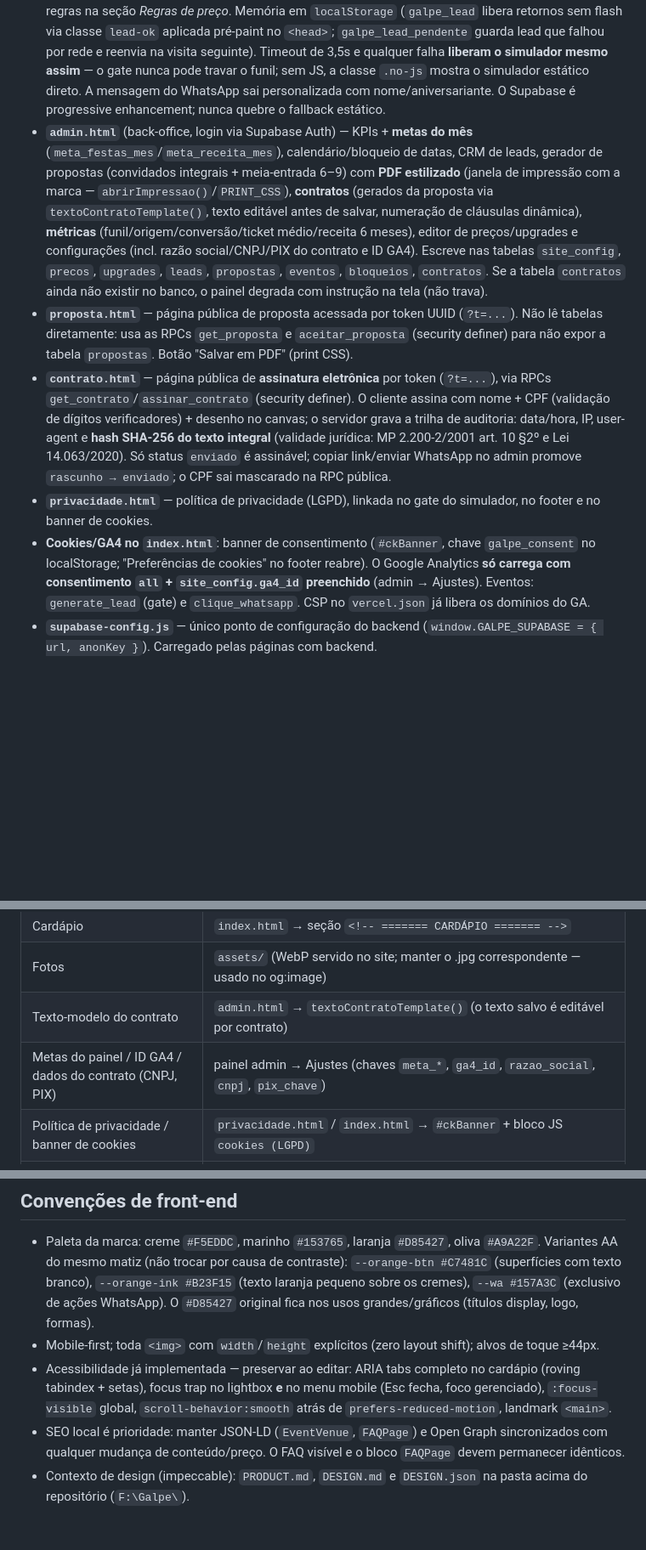
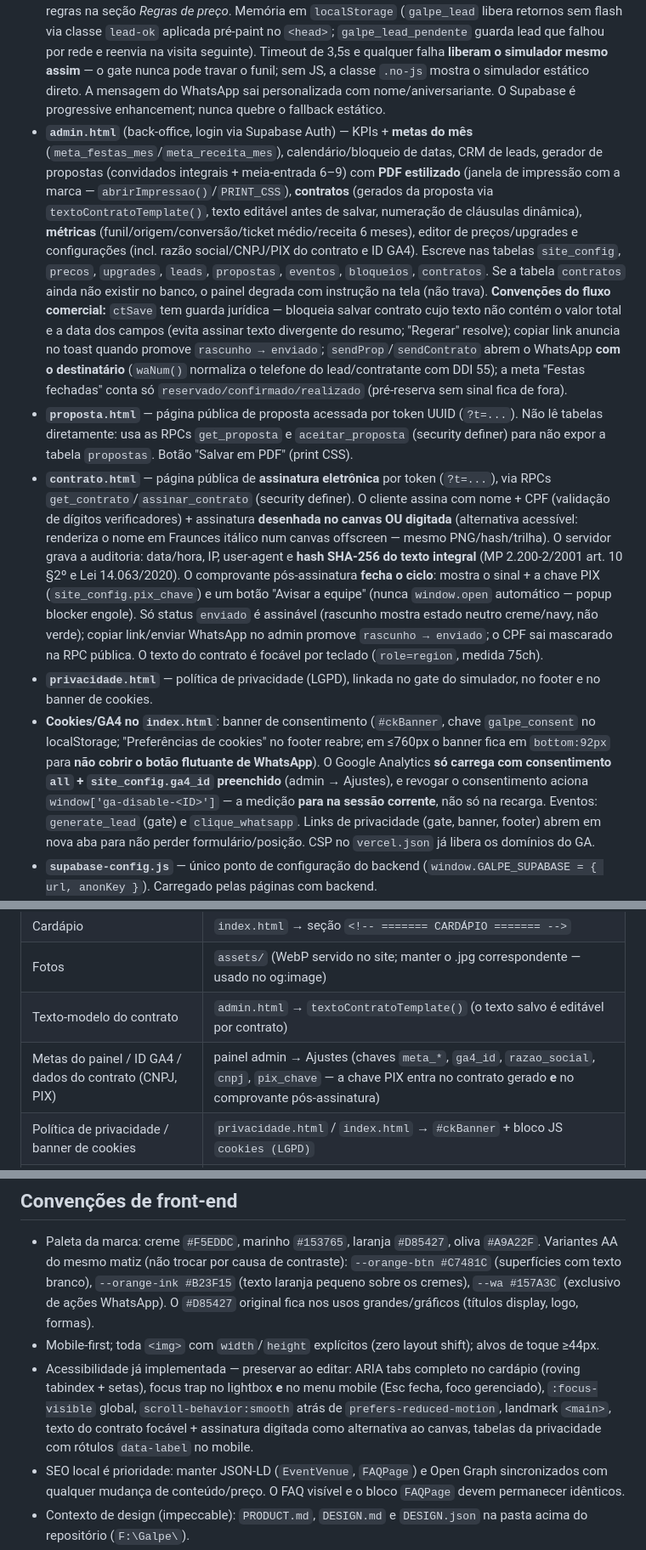
Before and after one commit to renanfita/galpe-site, a Markdown page: CLAUDE.md, 3 parts joined by grey strips. Shown at 85% size. Rendered like a GitHub page; blank space fills up the shorter version.

```diff
--- a/CLAUDE.md
+++ b/CLAUDE.md
@@ -25,11 +25,11 @@ Não há lint. A suíte E2E em `tests/e2e/` (fora do deploy; o **site** segue se
 Cinco páginas + um backend Supabase compartilhado:
 
 - **`index.html`** (site público) — funciona 100% offline do banco: preços embutidos em `var PRICES`. Se `supabase-config.js` estiver configurado, busca preços ao vivo de `precos`, adicionais precificados de `upgrades` e o valor da Comida de verdade de `site_config` via REST. O **simulador fica atrás de um gate de captura de lead** (`form#simGate`): nome + WhatsApp obrigatórios (aniversariante/idade/mês opcionais) → INSERT em `leads` (somente colunas da whitelist anon: `nome, telefone, data_interesse, origem:'site', observacoes`) → revela o simulador (`#simApp`). O simulador trabalha com **contagem exata de pagantes** (input 1–150) enquadrada automaticamente na faixa, meia-entrada 6–9 e adicionais marcáveis, exibindo um mini-extrato — regras na seção *Regras de preço*. Memória em `localStorage` (`galpe_lead` libera retornos sem flash via classe `lead-ok` aplicada pré-paint no `<head>`; `galpe_lead_pendente` guarda lead que falhou por rede e reenvia na visita seguinte). Timeout de 3,5s e qualquer falha **liberam o simulador mesmo assim** — o gate nunca pode travar o funil; sem JS, a classe `.no-js` mostra o simulador estático direto. A mensagem do WhatsApp sai personalizada com nome/aniversariante. O Supabase é progressive enhancement; nunca quebre o fallback estático.
-- **`admin.html`** (back-office, login via Supabase Auth) — KPIs + **metas do mês** (`meta_festas_mes`/`meta_receita_mes`), calendário/bloqueio de datas, CRM de leads, gerador de propostas (convidados integrais + meia-entrada 6–9) com **PDF estilizado** (janela de impressão com a marca — `abrirImpressao()`/`PRINT_CSS`), **contratos** (gerados da proposta via `textoContratoTemplate()`, texto editável antes de salvar, numeração de cláusulas dinâmica), **métricas** (funil/origem/conversão/ticket médio/receita 6 meses), editor de preços/upgrades e configurações (incl. razão social/CNPJ/PIX do contrato e ID GA4). Escreve nas tabelas `site_config`, `precos`, `upgrades`, `leads`, `propostas`, `eventos`, `bloqueios`, `contratos`. Se a tabela `contratos` ainda não existir no banco, o painel degrada com instrução na tela (não trava).
+- **`admin.html`** (back-office, login via Supabase Auth) — KPIs + **metas do mês** (`meta_festas_mes`/`meta_receita_mes`), calendário/bloqueio de datas, CRM de leads, gerador de propostas (convidados integrais + meia-entrada 6–9) com **PDF estilizado** (janela de impressão com a marca — `abrirImpressao()`/`PRINT_CSS`), **contratos** (gerados da proposta via `textoContratoTemplate()`, texto editável antes de salvar, numeração de cláusulas dinâmica), **métricas** (funil/origem/conversão/ticket médio/receita 6 meses), editor de preços/upgrades e configurações (incl. razão social/CNPJ/PIX do contrato e ID GA4). Escreve nas tabelas `site_config`, `precos`, `upgrades`, `leads`, `propostas`, `eventos`, `bloqueios`, `contratos`. Se a tabela `contratos` ainda não existir no banco, o painel degrada com instrução na tela (não trava). **Convenções do fluxo comercial:** `ctSave` tem guarda jurídica — bloqueia salvar contrato cujo texto não contém o valor total e a data dos campos (evita assinar texto divergente do resumo; "Regerar" resolve); copiar link anuncia no toast quando promove `rascunho → enviado`; `sendProp`/`sendContrato` abrem o WhatsApp **com o destinatário** (`waNum()` normaliza o telefone do lead/contratante com DDI 55); a meta "Festas fechadas" conta só `reservado/confirmado/realizado` (pré-reserva sem sinal fica de fora).
 - **`proposta.html`** — página pública de proposta acessada por token UUID (`?t=...`). Não lê tabelas diretamente: usa as RPCs `get_proposta` e `aceitar_proposta` (security definer) para não expor a tabela `propostas`. Botão "Salvar em PDF" (print CSS).
-- **`contrato.html`** — página pública de **assinatura eletrônica** por token (`?t=...`), via RPCs `get_contrato`/`assinar_contrato` (security definer). O cliente assina com nome + CPF (validação de dígitos verificadores) + desenho no canvas; o servidor grava a trilha de auditoria: data/hora, IP, user-agent e **hash SHA-256 do texto integral** (validade jurídica: MP 2.200-2/2001 art. 10 §2º e Lei 14.063/2020). Só status `enviado` é assinável; copiar link/enviar WhatsApp no admin promove `rascunho → enviado`; o CPF sai mascarado na RPC pública.
+- **`contrato.html`** — página pública de **assinatura eletrônica** por token (`?t=...`), via RPCs `get_contrato`/`assinar_contrato` (security definer). O cliente assina com nome + CPF (validação de dígitos verificadores) + assinatura **desenhada no canvas OU digitada** (alternativa acessível: renderiza o nome em Fraunces itálico num canvas offscreen — mesmo PNG/hash/trilha). O servidor grava a auditoria: data/hora, IP, user-agent e **hash SHA-256 do texto integral** (MP 2.200-2/2001 art. 10 §2º e Lei 14.063/2020). O comprovante pós-assinatura **fecha o ciclo**: mostra o sinal + a chave PIX (`site_config.pix_chave`) e um botão "Avisar a equipe" (nunca `window.open` automático — popup blocker engole). Só status `enviado` é assinável (rascunho mostra estado neutro creme/navy, não verde); copiar link/enviar WhatsApp no admin promove `rascunho → enviado`; o CPF sai mascarado na RPC pública. O texto do contrato é focável por teclado (`role=region`, medida 75ch).
 - **`privacidade.html`** — política de privacidade (LGPD), linkada no gate do simulador, no footer e no banner de cookies.
-- **Cookies/GA4 no `index.html`**: banner de consentimento (`#ckBanner`, chave `galpe_consent` no localStorage; "Preferências de cookies" no footer reabre). O Google Analytics **só carrega com consentimento `all` + `site_config.ga4_id` preenchido** (admin → Ajustes). Eventos: `generate_lead` (gate) e `clique_whatsapp`. CSP no `vercel.json` já libera os domínios do GA.
+- **Cookies/GA4 no `index.html`**: banner de consentimento (`#ckBanner`, chave `galpe_consent` no localStorage; "Preferências de cookies" no footer reabre; em ≤760px o banner fica em `bottom:92px` para **não cobrir o botão flutuante de WhatsApp**). O Google Analytics **só carrega com consentimento `all` + `site_config.ga4_id` preenchido** (admin → Ajustes), e revogar o consentimento aciona `window['ga-disable-<ID>']` — a medição **para na sessão corrente**, não só na recarga. Eventos: `generate_lead` (gate) e `clique_whatsapp`. Links de privacidade (gate, banner, footer) abrem em nova aba para não perder formulário/posição. CSP no `vercel.json` já libera os domínios do GA.
 - **`supabase-config.js`** — único ponto de configuração do backend (`window.GALPE_SUPABASE = { url, anonKey }`). Carregado pelas páginas com backend.
 - **`supabase/migrations/`** — fonte da verdade do schema. A integração GitHub do Supabase aplica automaticamente novos arquivos `*.sql` (ordem pelo timestamp do nome) a cada push na branch de produção. **Mudança de schema = novo arquivo timestampado aqui; nunca editar migração já aplicada.** `supabase/config.toml` e `seed.sql` valem para preview branches.
 - **`setup/setup.sql`** — instalador manual all-in-one (idempotente), usado só para ativar um projeto Supabase do zero fora da integração (guia em `setup/SETUP-ADMIN.md`). Ao mudar o schema, manter este arquivo em sincronia com as migrações.
@@ -65,7 +65,7 @@ Regras confirmadas com o negócio em 11/06/2026. Implementadas em três lugares
 | Cardápio | `index.html` → seção `<!-- ======= CARDÁPIO ======= -->` |
 | Fotos | `assets/` (WebP servido no site; manter o .jpg correspondente — usado no og:image) |
 | Texto-modelo do contrato | `admin.html` → `textoContratoTemplate()` (o texto salvo é editável por contrato) |
-| Metas do painel / ID GA4 / dados do contrato (CNPJ, PIX) | painel admin → Ajustes (chaves `meta_*`, `ga4_id`, `razao_social`, `cnpj`, `pix_chave`) |
+| Metas do painel / ID GA4 / dados do contrato (CNPJ, PIX) | painel admin → Ajustes (chaves `meta_*`, `ga4_id`, `razao_social`, `cnpj`, `pix_chave` — a chave PIX entra no contrato gerado **e** no comprovante pós-assinatura) |
 | Política de privacidade / banner de cookies | `privacidade.html` / `index.html` → `#ckBanner` + bloco JS `cookies (LGPD)` |
 | Headers de segurança/CSP/cache | `vercel.json` |
 | Versão das libs de CDN (GSAP/supabase-js) | tags `<script integrity>` nas páginas — ao subir versão, recalcular o SRI com os bytes do pacote npm (`openssl dgst -sha384 -binary arq.js \| openssl base64 -A`) e apontar para um arquivo exato do pacote (nunca `.min.js` auto-gerado pelo jsdelivr, que pode mudar de bytes) |
@@ -78,6 +78,6 @@ Regras confirmadas com o negócio em 11/06/2026. Implementadas em três lugares
 
 - Paleta da marca: creme `#F5EDDC`, marinho `#153765`, laranja `#D85427`, oliva `#A9A22F`. Variantes AA do mesmo matiz (não trocar por causa de contraste): `--orange-btn #C7481C` (superfícies com texto branco), `--orange-ink #B23F15` (texto laranja pequeno sobre os cremes), `--wa #157A3C` (exclusivo de ações WhatsApp). O `#D85427` original fica nos usos grandes/gráficos (títulos display, logo, formas).
 - Mobile-first; toda `<img>` com `width`/`height` explícitos (zero layout shift); alvos de toque ≥44px.
-- Acessibilidade já implementada — preservar ao editar: ARIA tabs completo no cardápio (roving tabindex + setas), focus trap no lightbox **e** no menu mobile (Esc fecha, foco gerenciado), `:focus-visible` global, `scroll-behavior:smooth` atrás de `prefers-reduced-motion`, landmark `<main>`.
+- Acessibilidade já implementada — preservar ao editar: ARIA tabs completo no cardápio (roving tabindex + setas), focus trap no lightbox **e** no menu mobile (Esc fecha, foco gerenciado), `:focus-visible` global, `scroll-behavior:smooth` atrás de `prefers-reduced-motion`, landmark `<main>`, texto do contrato focável + assinatura digitada como alternativa ao canvas, tabelas da privacidade com rótulos `data-label` no mobile.
 - SEO local é prioridade: manter JSON-LD (`EventVenue`, `FAQPage`) e Open Graph sincronizados com qualquer mudança de conteúdo/preço. O FAQ visível e o bloco `FAQPage` devem permanecer idênticos.
 - Contexto de design (impeccable): `PRODUCT.md`, `DESIGN.md` e `DESIGN.json` na pasta acima do repositório (`F:\Galpe\`).
```
Also changed, not shown: LEIA-ME.md (+3 -3 lines), README.md (+2 -2 lines).
